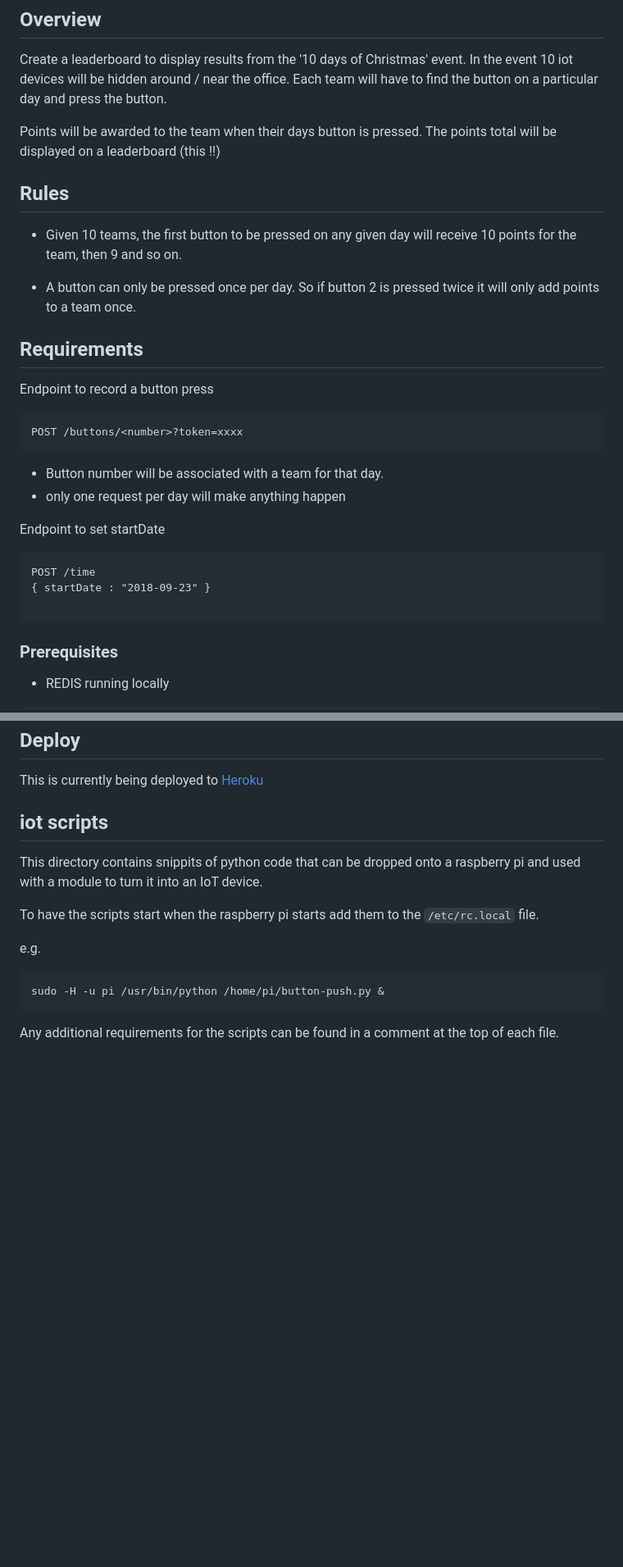
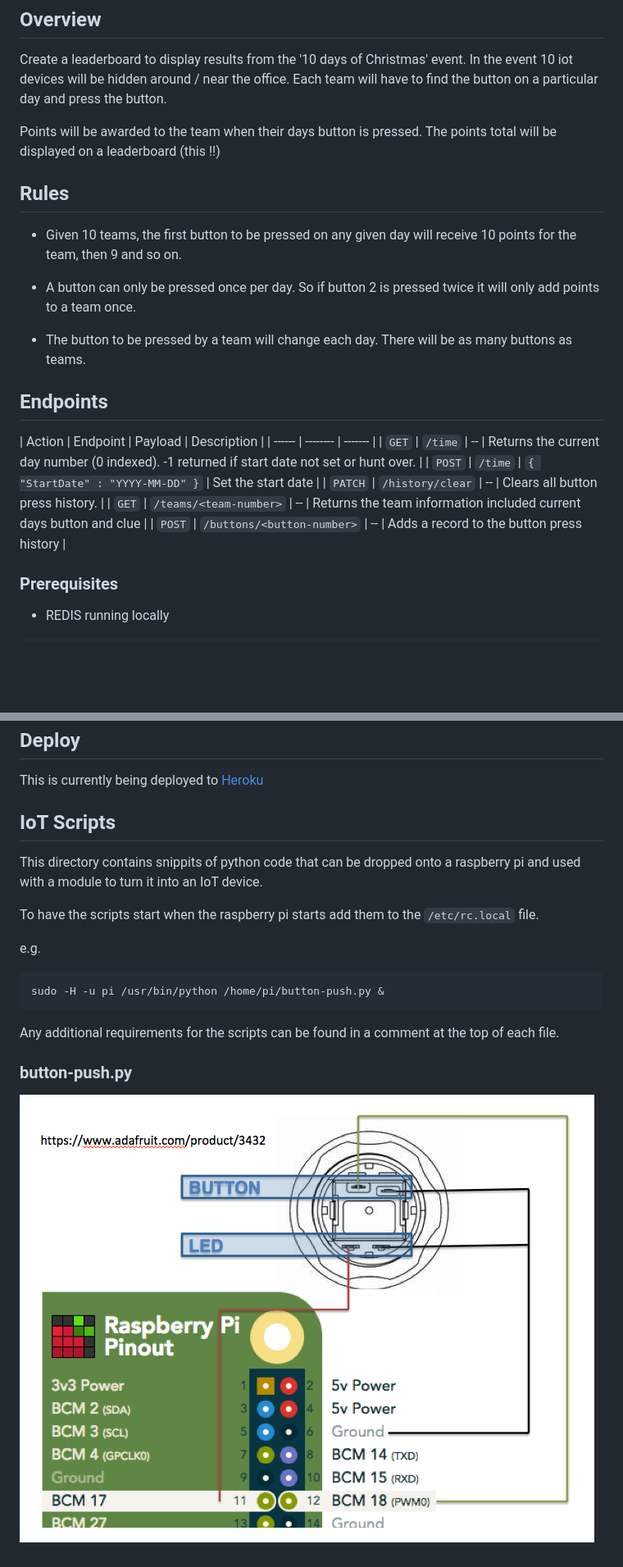
Before and after one commit to nathancashmore/wtr-leaderboard, a Markdown page: README.md, 2 parts joined by grey strips. Shown: that part at 82% size. GitHub-like rendering; pictures changed too: iot-scripts/button-push-diagram.png (added); blank space fills up the shorter version.

Commit message:
Update content for button-push iot script

````diff
--- a/README.md
+++ b/README.md
@@ -11,7 +11,6 @@ will have to find the button on a particular day and press the button.
 Points will be awarded to the team when their days button is pressed.  The points
 total will be displayed on a leaderboard (this !!)
 
-
 ## Rules
 
 - Given 10 teams, the first button to be pressed on any given day will receive
@@ -20,21 +19,17 @@ total will be displayed on a leaderboard (this !!)
 - A button can only be pressed once per day.  So if button 2 is pressed twice it
 will only add points to a team once.
 
-## Requirements
+- The button to be pressed by a team will change each day.  There will be as many buttons as teams.
 
-Endpoint to record a button press
-```
-POST /buttons/<number>?token=xxxx
-```
-- Button number will be associated with a team for that day.
-- only one request per day will make anything happen
+## Endpoints
 
-Endpoint to set startDate
-```
-POST /time
-{ startDate : "2018-09-23" }
-
-```
+| Action | Endpoint | Payload | Description |
+| ------ | -------- | ------- |
+| ```GET```    | ```/time```    | --     | Returns the current day number (0 indexed).  -1 returned if start date not set or hunt over. |
+| ```POST```   | ```/time```    | ```{ "StartDate" : "YYYY-MM-DD" }```  | Set the start date |
+| ```PATCH```   | ```/history/clear```    | --  | Clears all button press history. |
+| ```GET```   | ```/teams/<team-number>```   | --  | Returns the team information included current days button and clue |
+| ```POST``` | ```/buttons/<button-number>``` | -- | Adds a record to the button press history |
 
 
 ### Prerequisites
@@ -55,7 +50,7 @@ npm start
 ## Deploy
 This is currently being deployed to [Heroku](https://iot-hunt.herokuapp.com/)
 
-## iot scripts
+## IoT Scripts
 
 This directory contains snippits of python code that can be
 dropped onto a raspberry pi and used with a module to turn
@@ -69,3 +64,6 @@ sudo -H -u pi /usr/bin/python /home/pi/button-push.py &
 ```
 
 Any additional requirements for the scripts can be found in a comment at the top of each file.
+
+### button-push.py
+![Button Push wiring](https://raw.githubusercontent.com/nathancashmore/wtr-leaderboard/master/iot-scripts/button-push-diagram.png?token=ABz_XYXRAWHHkHSyRqbUEiWiHkxx8GLzks5bpYmuwA%3D%3D&_sm_au_=iVVJ6QkrJBQkvNWs "Button Push wiring")
````
Also changed, not shown: 1 other file.
